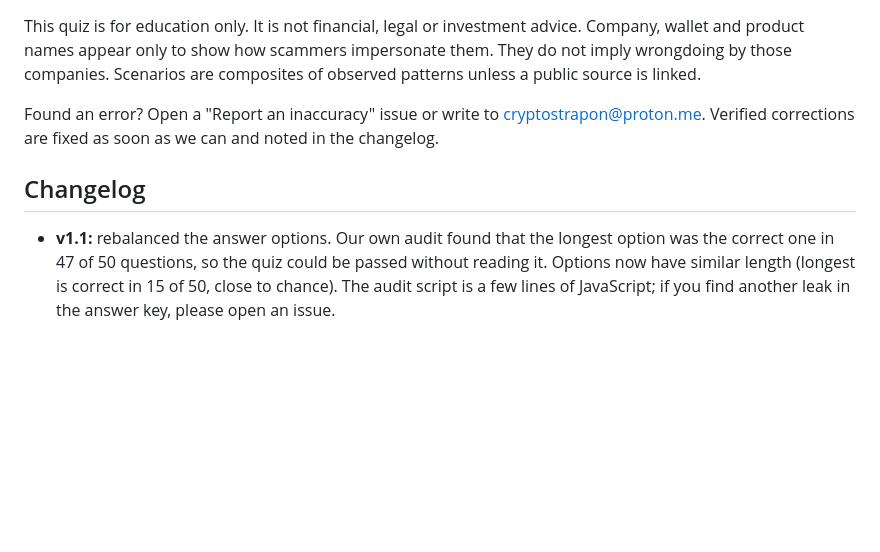
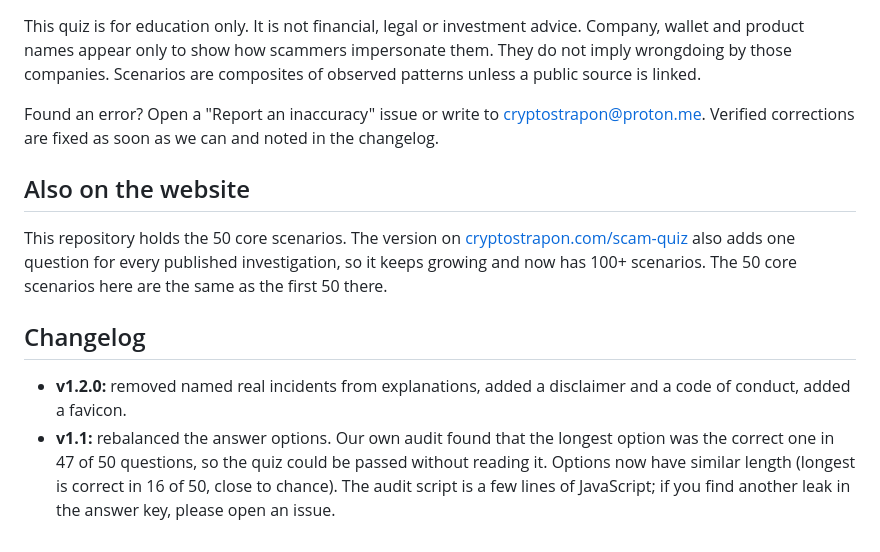
Before and after one commit to cryptostrapon/crypto-scam-quiz, a Markdown page: README.md, the part around the change. Rendered like a GitHub page; blank space fills up the shorter version.

Commit message:
README: website version note, changelog v1.2.0

```diff
--- a/README.md
+++ b/README.md
@@ -74,6 +74,11 @@ This quiz is for education only. It is not financial, legal or investment advice
 
 Found an error? Open a "Report an inaccuracy" issue or write to cryptostrapon@proton.me. Verified corrections are fixed as soon as we can and noted in the changelog.
 
+## Also on the website
+
+This repository holds the 50 core scenarios. The version on [cryptostrapon.com/scam-quiz](https://cryptostrapon.com/scam-quiz) also adds one question for every published investigation, so it keeps growing and now has 100+ scenarios. The 50 core scenarios here are the same as the first 50 there.
+
 ## Changelog
 
-- **v1.1:** rebalanced the answer options. Our own audit found that the longest option was the correct one in 47 of 50 questions, so the quiz could be passed without reading it. Options now have similar length (longest is correct in 15 of 50, close to chance). The audit script is a few lines of JavaScript; if you find another leak in the answer key, please open an issue.
+- **v1.2.0:** removed named real incidents from explanations, added a disclaimer and a code of conduct, added a favicon.
+- **v1.1:** rebalanced the answer options. Our own audit found that the longest option was the correct one in 47 of 50 questions, so the quiz could be passed without reading it. Options now have similar length (longest is correct in 16 of 50, close to chance). The audit script is a few lines of JavaScript; if you find another leak in the answer key, please open an issue.
```
